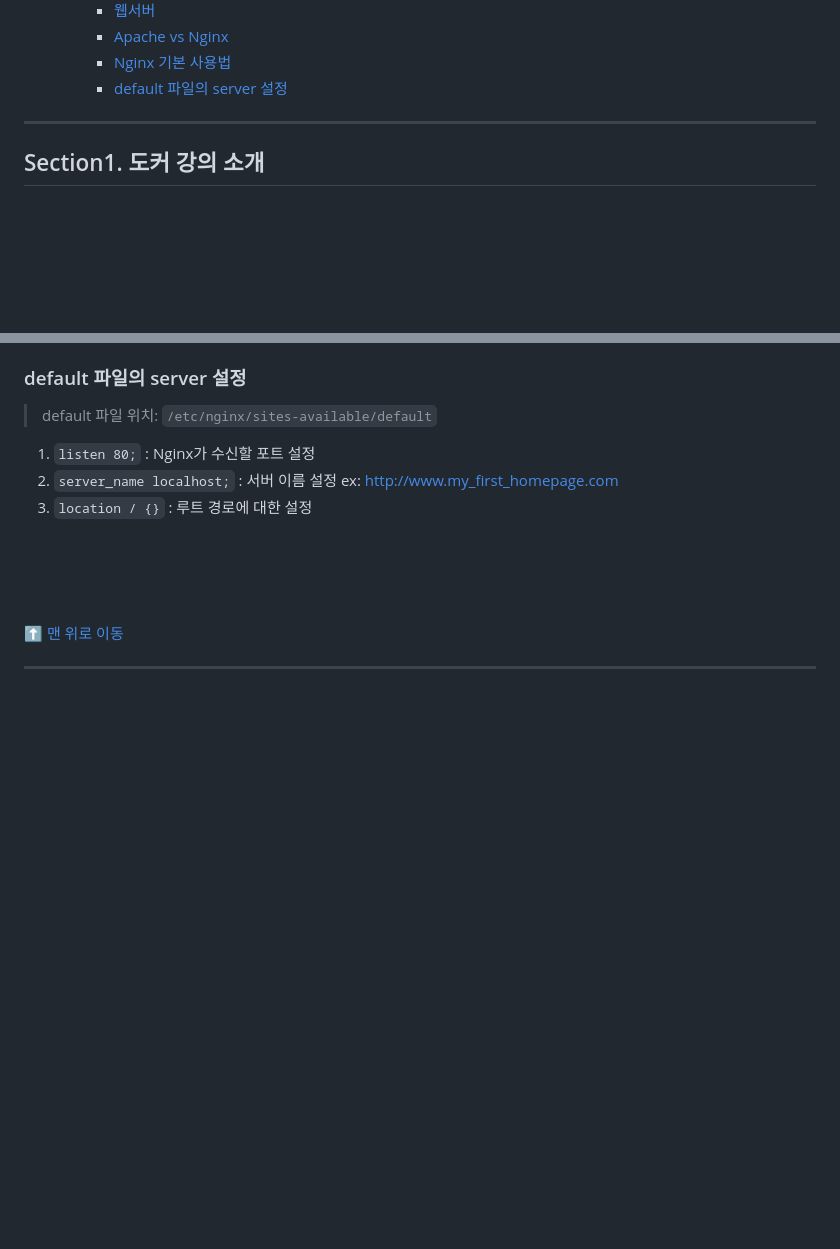
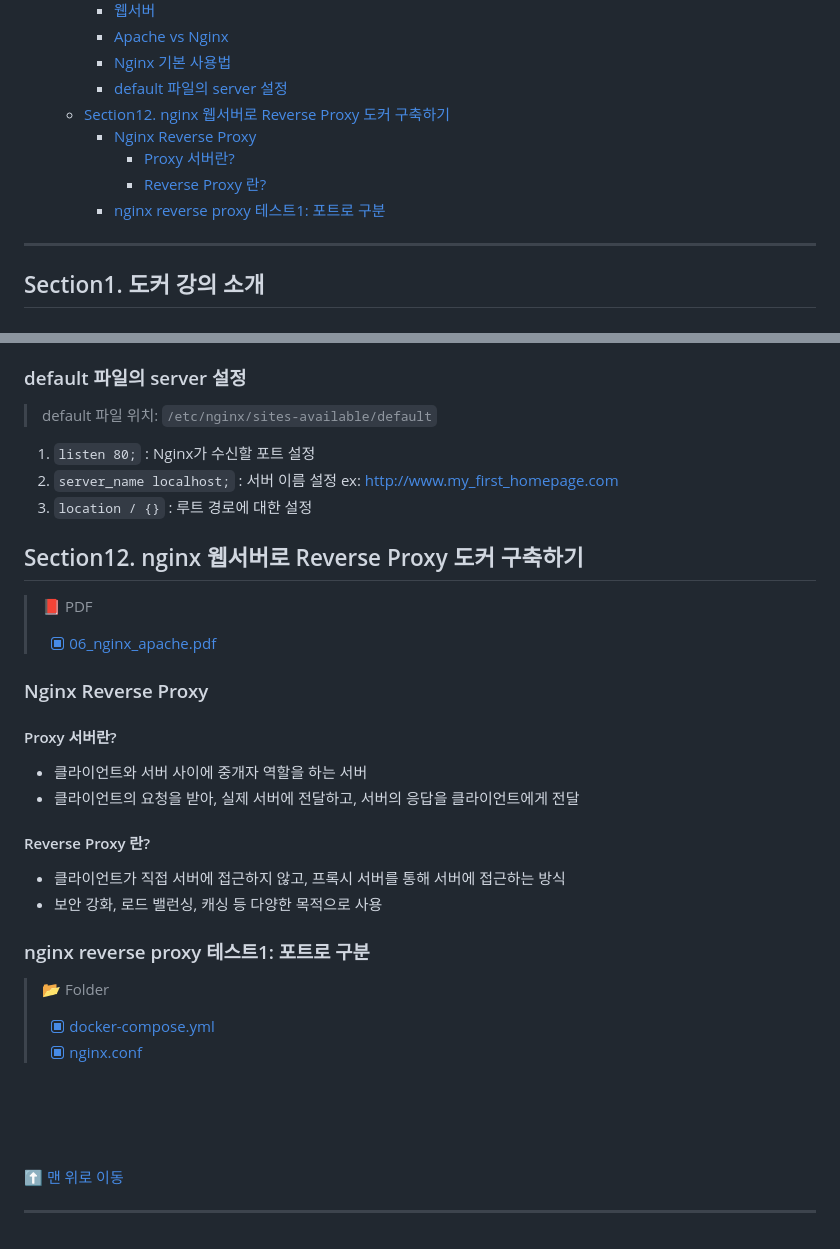
Before and after one commit to k-kanghwan/Study_Docker, a Markdown page: README.md, 2 parts joined by grey strips. Drawn GitHub-style; blank space fills up the shorter version.

Commit message:
section12-43~44 proxy understanding

```diff
--- a/README.md
+++ b/README.md
@@ -107,6 +107,11 @@
     - [Apache vs Nginx](#apache-vs-nginx)
     - [Nginx 기본 사용법](#nginx-기본-사용법)
     - [default 파일의 server 설정](#default-파일의-server-설정)
+  - [Section12. nginx 웹서버로 Reverse Proxy 도커 구축하기](#section12-nginx-웹서버로-reverse-proxy-도커-구축하기)
+    - [Nginx Reverse Proxy](#nginx-reverse-proxy)
+      - [Proxy 서버란?](#proxy-서버란)
+      - [Reverse Proxy 란?](#reverse-proxy-란)
+    - [nginx reverse proxy 테스트1: 포트로 구분](#nginx-reverse-proxy-테스트1-포트로-구분)
 
 ---
 ## Section1. 도커 강의 소개
@@ -1123,16 +1128,23 @@ find -name nginx.conf
 3. `location / {}` : 루트 경로에 대한 설정
 
 
+## Section12. nginx 웹서버로 Reverse Proxy 도커 구축하기
+> 📕 PDF
+> - [x] [06_nginx_apache.pdf](https://drive.google.com/file/d/1J1GkBToRkqXRRaJn34ZR0HeQqi5qt8XT/view?usp=drive_link "06_nginx_apache.pdf")
 
+### Nginx Reverse Proxy
+#### Proxy 서버란?
+- 클라이언트와 서버 사이에 중개자 역할을 하는 서버
+- 클라이언트의 요청을 받아, 실제 서버에 전달하고, 서버의 응답을 클라이언트에게 전달
 
+#### Reverse Proxy 란?
+- 클라이언트가 직접 서버에 접근하지 않고, 프록시 서버를 통해 서버에 접근하는 방식
+- 보안 강화, 로드 밸런싱, 캐싱 등 다양한 목적으로 사용
 
-
-
-
-
-
-
-
+### nginx reverse proxy 테스트1: 포트로 구분
+> 📂 Folder
+> - [x] [docker-compose.yml](DOCKER_FUNCODING_20240425/00_FINAL_CODE/03_NGINX_PROXY_PORT/docker-compose.yml)
+> - [x] [nginx.conf](DOCKER_FUNCODING_20240425/00_FINAL_CODE/03_NGINX_PROXY_PORT/nginx/nginx.conf)
 
 
 
```
